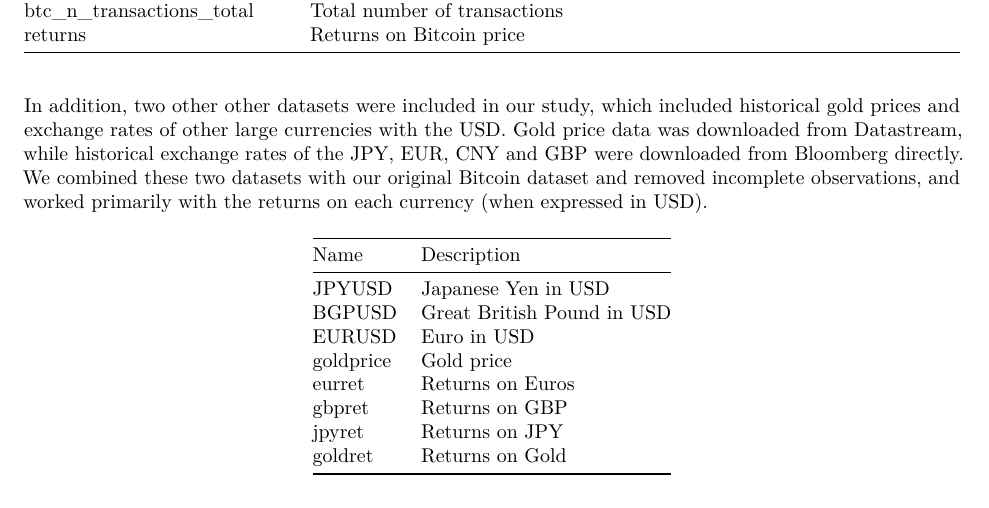
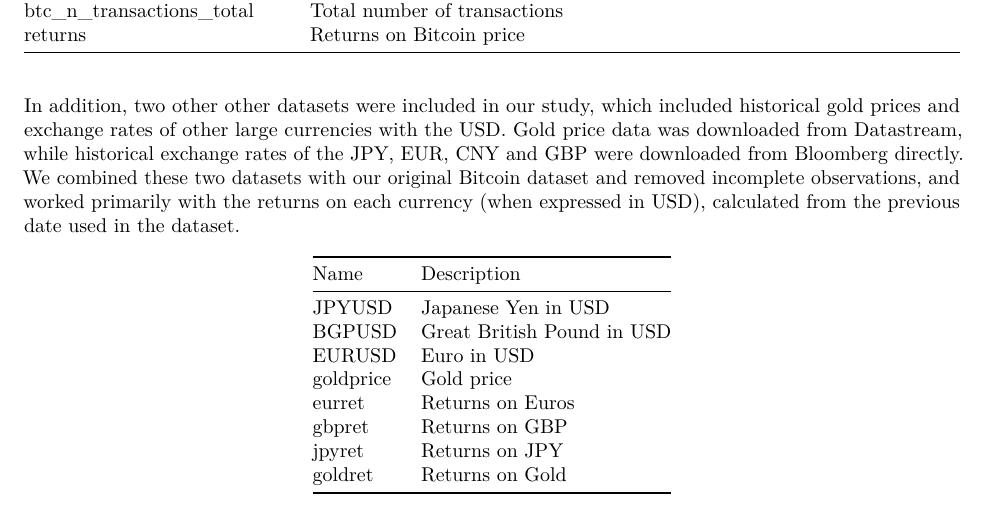
Before and after one commit to mo3016/group-project, an R Markdown document (Report Final.Rmd): part of page 4 of 16, cut so that both start at the same text. Rendered offline with R 4.5, knitr and Pandoc, then LaTeX, with nearby package versions; some code elsewhere in the file could not run offline.

Commit message:
Update Report Final.Rmd

````diff
--- a/Report Final.Rmd
+++ b/Report Final.Rmd
@@ -236,7 +236,7 @@ kable(d1, Caption = "Table 1")
 ```
 
 
-In addition, two other other datasets were included in our study, which included historical gold prices and exchange rates of other large currencies with the USD. Gold price data was downloaded from Datastream, while historical exchange rates of the JPY, EUR, CNY and GBP were downloaded from Bloomberg directly. We combined these two datasets with our original Bitcoin dataset and removed incomplete observations, and worked primarily with the returns on each currency (when expressed in USD).
+In addition, two other other datasets were included in our study, which included historical gold prices and exchange rates of other large currencies with the USD. Gold price data was downloaded from Datastream, while historical exchange rates of the JPY, EUR, CNY and GBP were downloaded from Bloomberg directly. We combined these two datasets with our original Bitcoin dataset and removed incomplete observations, and worked primarily with the returns on each currency (when expressed in USD), calculated from the previous date used in the dataset.
 
 
 ```{r, echo=FALSE}
````
